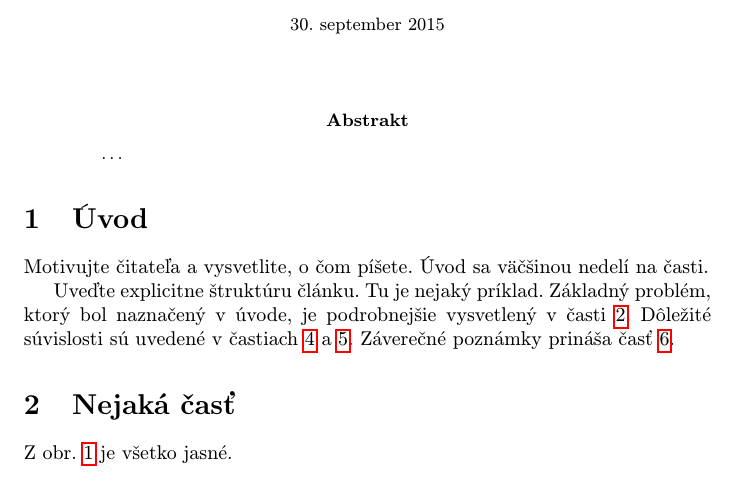
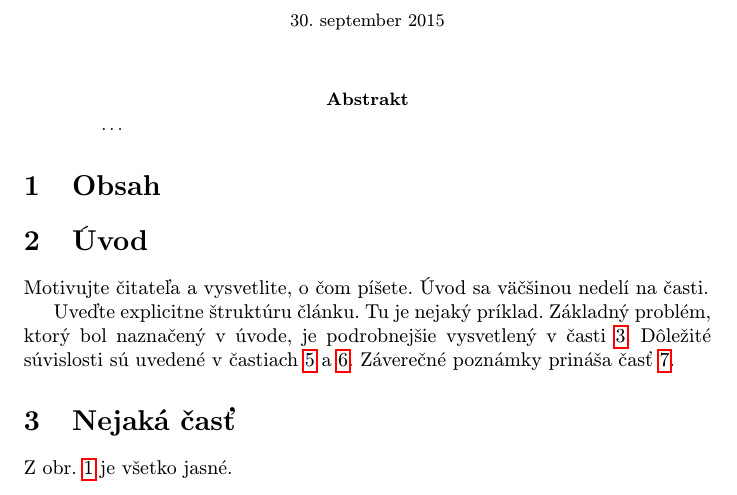
Before and after one commit to Baller229/MIPArticle, a LaTeX paper (clanok.tex): part of page 1 of 2, cut so that both start at the same text. Compiled offline with pdfLaTeX.

Commit message:
add new section Obsah

```diff
--- a/clanok.tex
+++ b/clanok.tex
@@ -35,7 +35,7 @@
 \ldots
 \end{abstract}
 
-
+\section{Obsah} \label{obsah}
 
 \section{Úvod}
 
```
